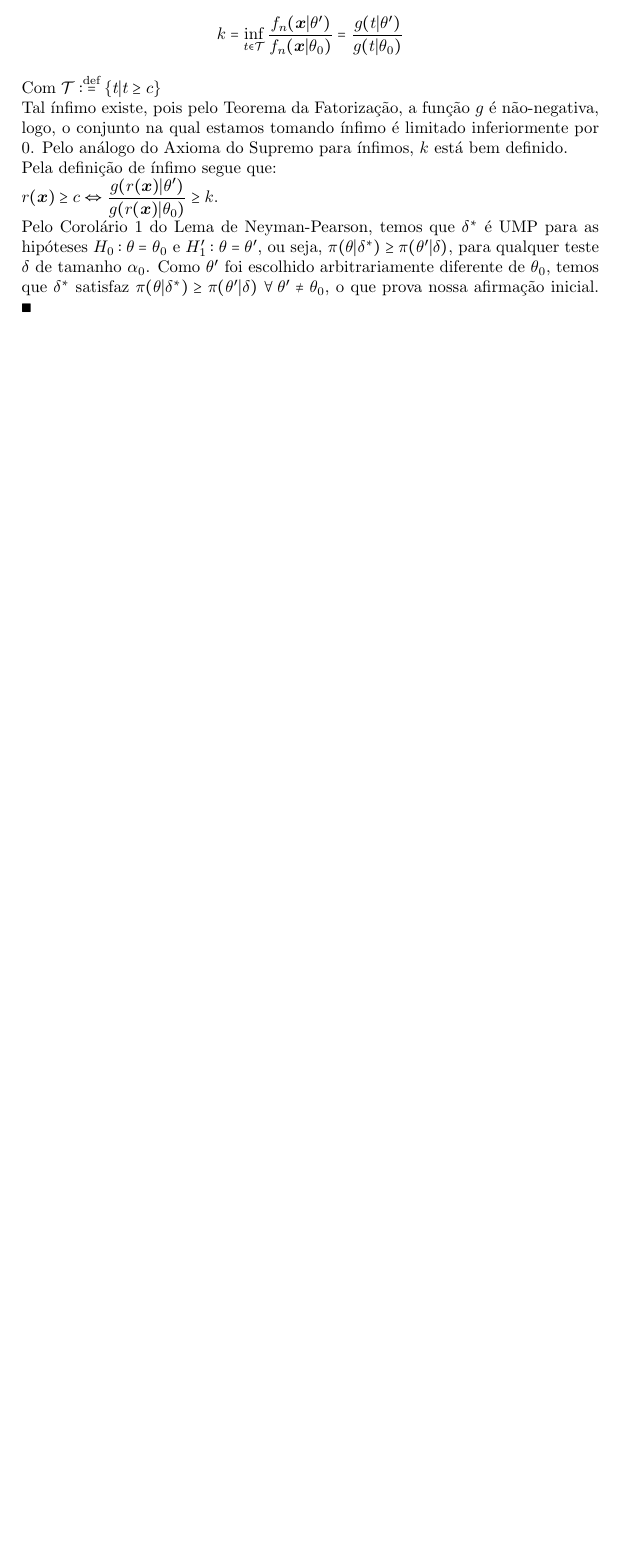
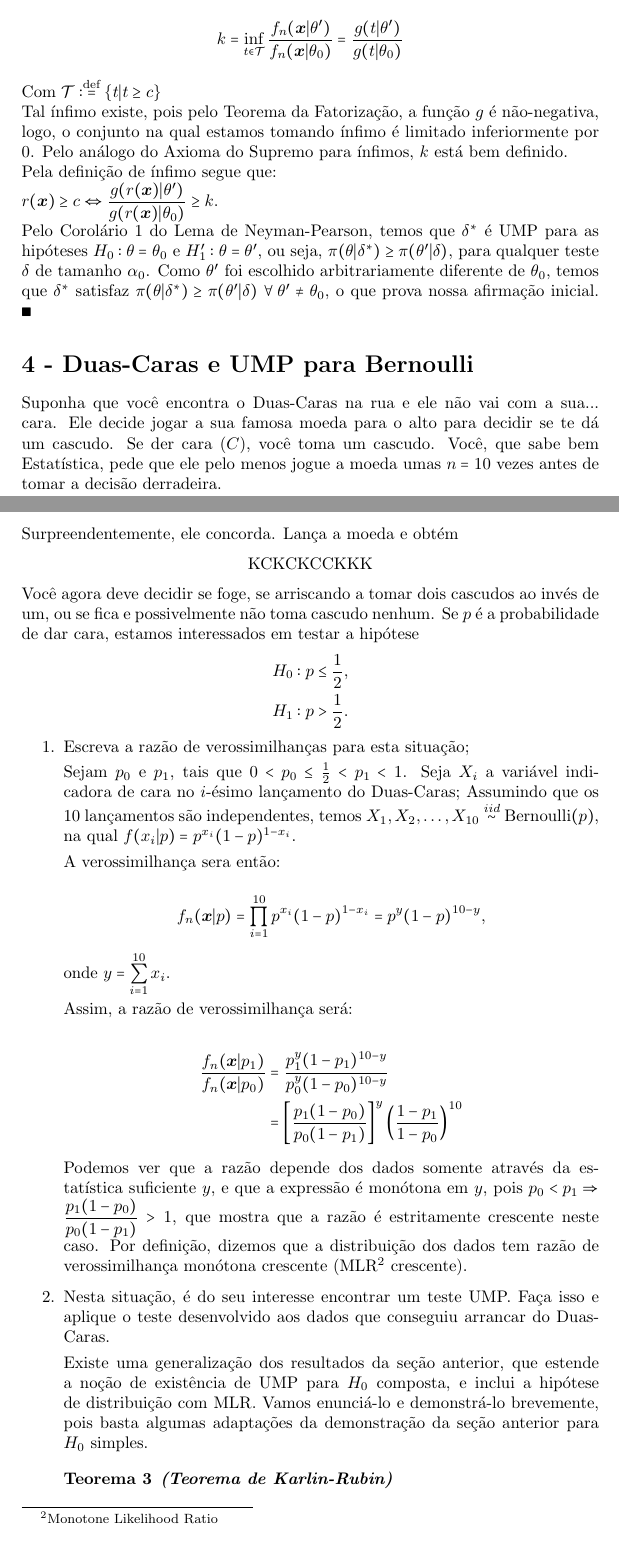
Before and after one commit to reneroliveira/Statistical_Inference, a LaTeX document (T4 - UMP Tests/T4_rener.tex): part of page 4 of 4 before the commit and two parts of pages 4 and 5 of 5 after it, the two joined at a grey line, cut so that both start at the same text, the shorter picture padded with empty space. Compiled offline with pdfLaTeX.

Commit message:
4a ok, starting 4b

```diff
--- a/T4 - UMP Tests/T4_rener.tex
+++ b/T4 - UMP Tests/T4_rener.tex
@@ -7,6 +7,7 @@
 \usepackage[portuguese]{babel}
 \usepackage{amsmath}%
 \usepackage{MnSymbol}%
+\usepackage{stackrel}
 %\usepackage{wasysym}%
 
 \newtheorem{defi}{Definicão}
@@ -227,6 +228,55 @@
 
 	Pelo Corolário \ref{colnp} do Lema de Neyman-Pearson, temos que $\delta\pow*$ é UMP para as hipóteses $H_0:\theta=\theta_0$ e $H_1':\theta=\theta'$, ou seja, $\pi(\theta|\delta\pow*)\geq\pi(\theta'|\delta)$, para qualquer teste $\delta$ de tamanho $\alpha_0$. Como $\theta'$ foi escolhido arbitrariamente diferente de $\theta_0$, temos que $\delta\pow*$ satisfaz $\pi(\theta|\delta\pow*)\geq\pi(\theta'|\delta)~\forall\,\theta'\neq\theta_0$, o que prova nossa afirmação inicial. $\blacksquare$
 
+	\mysection{4}{Duas-Caras e UMP para Bernoulli}
+
+	Suponha que você encontra o Duas-Caras na rua e ele não vai com a sua... cara.
+	Ele decide jogar a sua famosa moeda para o alto para decidir se te dá um cascudo.
+	Se der cara ($C$), você toma um cascudo.
+	Você, que sabe bem Estatística, pede que ele pelo menos jogue a moeda umas $n=10$ vezes antes de tomar a decisão derradeira.
+
+	Surpreendentemente, ele concorda.
+	Lança a moeda e obtém
+	$$ \text{KCKCKCCKKK} $$
+
+	Você agora deve decidir se foge, se arriscando a tomar dois cascudos ao invés de um, ou se fica e  possivelmente não toma cascudo nenhum.
+	Se $p$ é a probabilidade de dar cara, estamos interessados em testar a hipótese
+	\begin{align*}
+	H_0 &:  p \leq \frac{1}{2},\\
+	H_1 &:p > \frac{1}{2}.
+	\end{align*}
+
+	\begin{enumerate}
+		\item Escreva a razão de verossimilhanças para esta situação;
+
+		Sejam $p_0$ e $p_1$, tais que $0<p_0\leq \frac{1}{2}<p_1<1$. Seja $X_i$ a variável indicadora de cara no $i$-ésimo lançamento do Duas-Caras; Assumindo que os 10 lançamentos são independentes, temos $X_1,X_2,\ldots,X_{10}\stackrel{iid}{\sim} \op{Bernoulli}(p)$, na qual $f(x_i|p)=p\pow{x_i}(1-p)\pow{1-x_i}$.
+
+		A verossimilhança sera então:
+
+		$$f_n(\bx|p)=\prod_{i=1}^{10}p\pow{x_i}(1-p)\pow{1-x_i}=p\pow{y}(1-p)\pow{10-y},$$
+
+		onde $\displaystyle y=\sum_{i=1}^{10}x_i$.
+
+		Assim, a razão de verossimilhança será:
+
+		\begin{align*}
+			\dfrac{f_n(\bx|p_1)}{f_n(\bx|p_0)}&=\dfrac{p_1\pow{y}(1-p_1)\pow{10-y}}{p_0\pow{y}(1-p_0)\pow{10-y}}\\
+			&=\left[\dfrac{p_1(1-p_0)}{p_0(1-p_1)}\right]\pow y\left(\dfrac{1-p_1}{1-p_0}\right)\pow{10}
+		\end{align*}
+
+		Podemos ver que a razão depende dos dados somente através da estatística suficiente $y$, e que a expressão é monótona em $y$, pois $p_0<p_1\Rightarrow \dfrac{p_1(1-p_0)}{p_0(1-p_1)}>1$, que mostra que a razão é estritamente crescente neste caso. Por definição, dizemos que a distribuição dos dados tem razão de verossimilhança monótona crescente (MLR\footnote{Monotone Likelihood Ratio} crescente).
+
+		\item Nesta situação, é do seu interesse encontrar um teste UMP.
+		Faça isso e aplique o teste desenvolvido aos dados que conseguiu arrancar do Duas-Caras.
+
+		Existe uma generalização dos resultados da seção anterior, que estende a noção de existência de UMP para $H_0$ composta, e inclui a hipótese de distribuição com MLR. Vamos enunciá-lo e demonstrá-lo brevemente, pois basta algumas adaptações da demonstração da seção anterior para $H_0$ simples.
+
+		\begin{teo}
+			\textbf{(Teorema de Karlin-Rubin)}
+		\end{teo}
+	\end{enumerate}
+
+
 
 
 
```
Also changed, not shown: T4 - UMP Tests/T4_rener.pdf.
